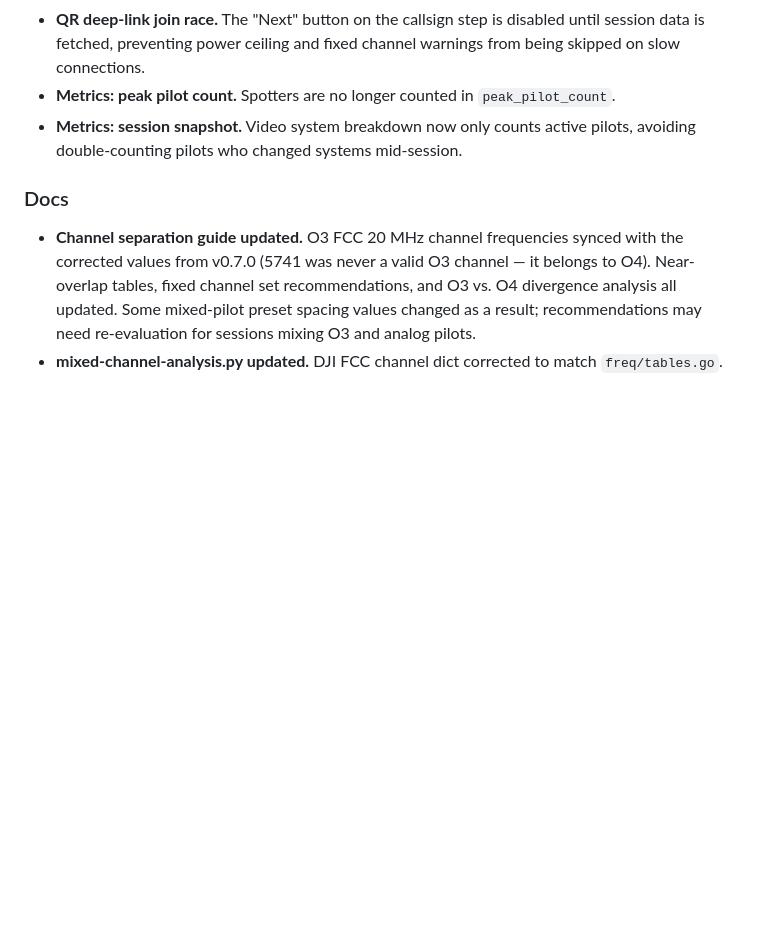
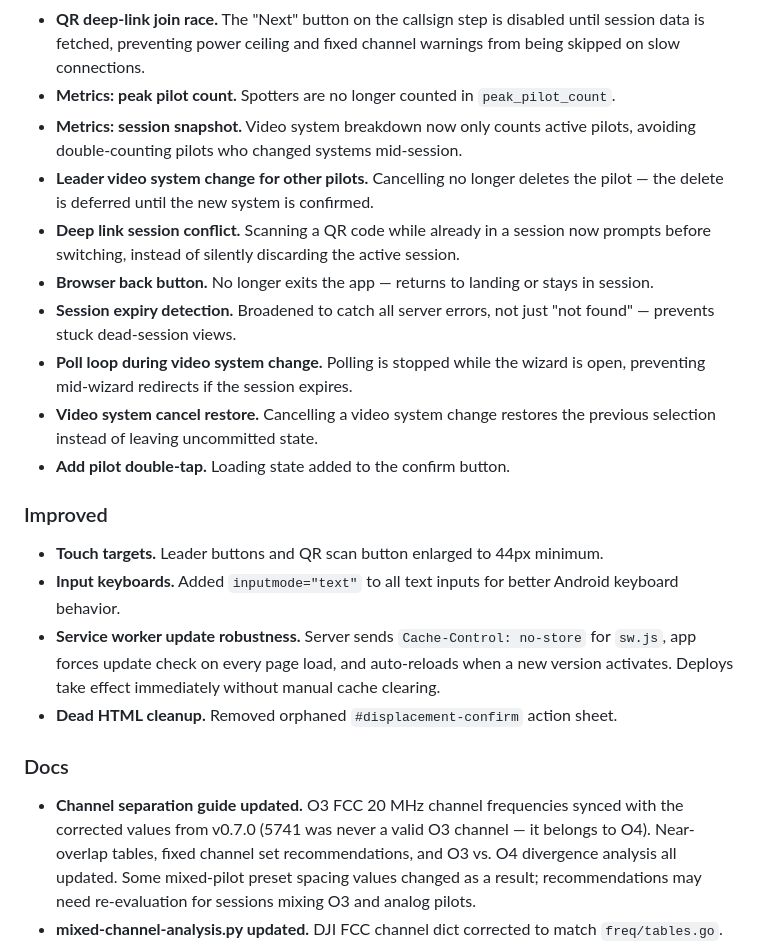
Before and after one commit to kgNatx/skwad, a Markdown page: CHANGELOG.md, the part around the change. Rendered like a GitHub page; blank space fills up the shorter version.

Commit message:
chore: add UX fixes to v0.7.1 changelog

```diff
--- a/CHANGELOG.md
+++ b/CHANGELOG.md
@@ -24,6 +24,19 @@ All notable changes to Skwad are documented in this file.
 - **QR deep-link join race.** The "Next" button on the callsign step is disabled until session data is fetched, preventing power ceiling and fixed channel warnings from being skipped on slow connections.
 - **Metrics: peak pilot count.** Spotters are no longer counted in `peak_pilot_count`.
 - **Metrics: session snapshot.** Video system breakdown now only counts active pilots, avoiding double-counting pilots who changed systems mid-session.
+- **Leader video system change for other pilots.** Cancelling no longer deletes the pilot — the delete is deferred until the new system is confirmed.
+- **Deep link session conflict.** Scanning a QR code while already in a session now prompts before switching, instead of silently discarding the active session.
+- **Browser back button.** No longer exits the app — returns to landing or stays in session.
+- **Session expiry detection.** Broadened to catch all server errors, not just "not found" — prevents stuck dead-session views.
+- **Poll loop during video system change.** Polling is stopped while the wizard is open, preventing mid-wizard redirects if the session expires.
+- **Video system cancel restore.** Cancelling a video system change restores the previous selection instead of leaving uncommitted state.
+- **Add pilot double-tap.** Loading state added to the confirm button.
+
+### Improved
+- **Touch targets.** Leader buttons and QR scan button enlarged to 44px minimum.
+- **Input keyboards.** Added `inputmode="text"` to all text inputs for better Android keyboard behavior.
+- **Service worker update robustness.** Server sends `Cache-Control: no-store` for `sw.js`, app forces update check on every page load, and auto-reloads when a new version activates. Deploys take effect immediately without manual cache clearing.
+- **Dead HTML cleanup.** Removed orphaned `#displacement-confirm` action sheet.
 
 ### Docs
 - **Channel separation guide updated.** O3 FCC 20 MHz channel frequencies synced with the corrected values from v0.7.0 (5741 was never a valid O3 channel — it belongs to O4). Near-overlap tables, fixed channel set recommendations, and O3 vs. O4 divergence analysis all updated. Some mixed-pilot preset spacing values changed as a result; recommendations may need re-evaluation for sessions mixing O3 and analog pilots.
```
